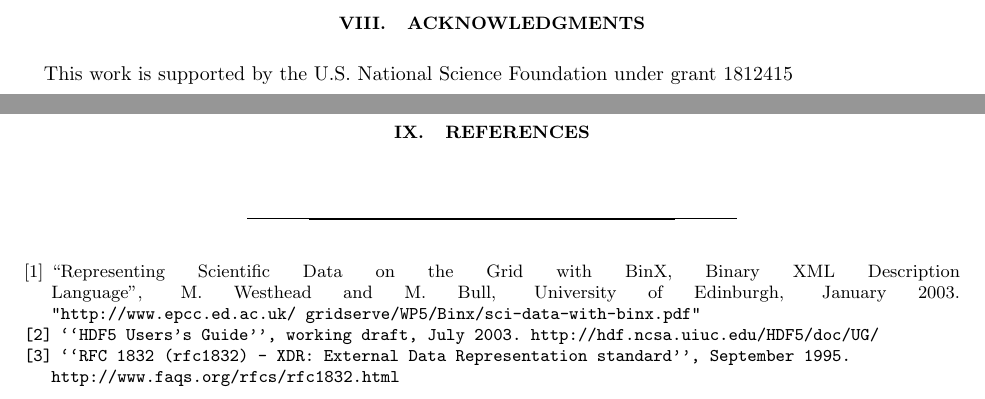
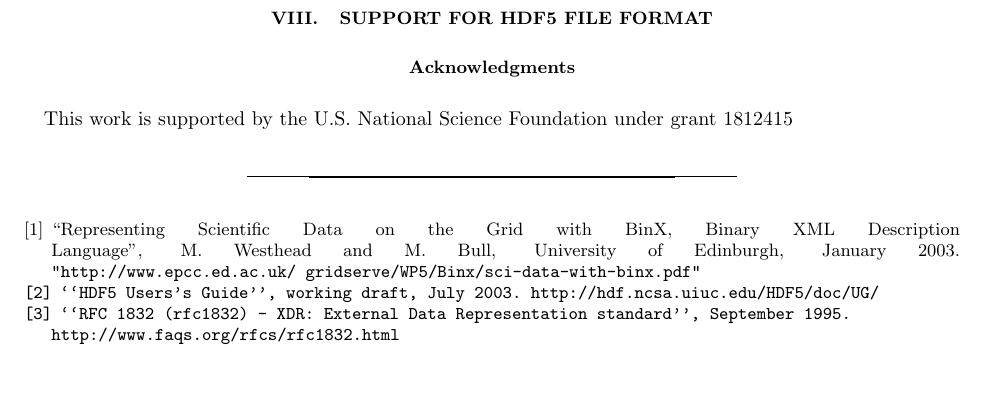
Before and after one commit to rjones30/HDDM, a LaTeX paper (doc/users_guide/guide.tex): two parts of pages 19 and 20 of 20 before the commit and part of page 20 of 20 after it, the two joined at a grey line, cut at the place of the change. Compiled offline with pdfLaTeX.

Commit message:
* add a section for HDF5 support [rtj]

```diff
--- a/doc/users_guide/guide.tex
+++ b/doc/users_guide/guide.tex
@@ -1413,11 +1413,12 @@ in the input stream using a command like
 another position assignment is executed, reading proceeds in a serial
 fashion starting from the last record read from the stream.
 
-\section{Acknowledgments}
+\section{Support for HDF5 file format}
+
+\section*{Acknowledgments}
 
 This work is supported by the U.S. National Science Foundation under grant 1812415
 
-\section{References}
 \begin{thebibliography}{d}
 \bibitem{binx}
 ``Representing Scientific Data on the Grid with BinX, Binary XML Description
```
Also changed, not shown: doc/users_guide.pdf, doc/users_guide/guide.pdf, 1 other file.
